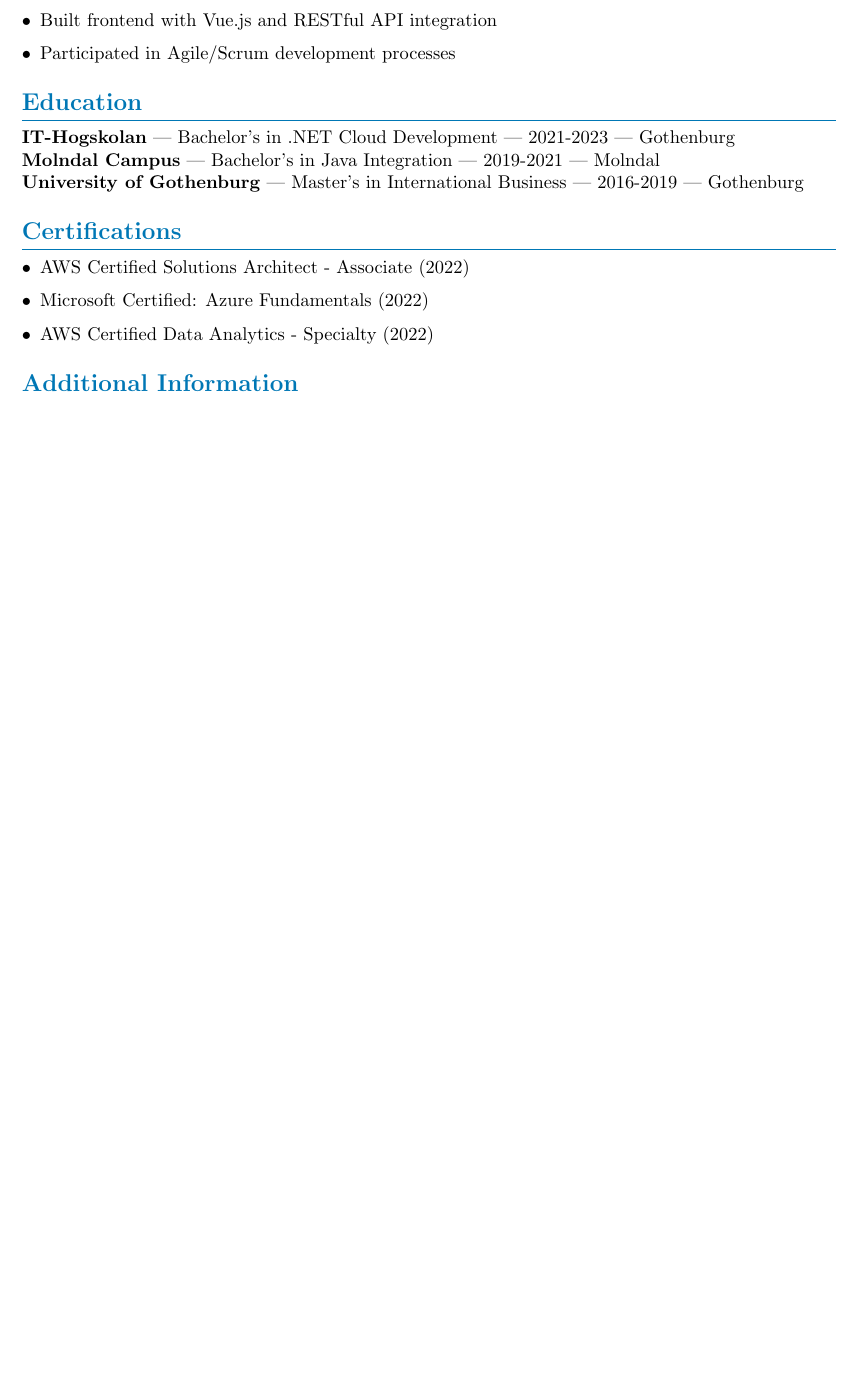
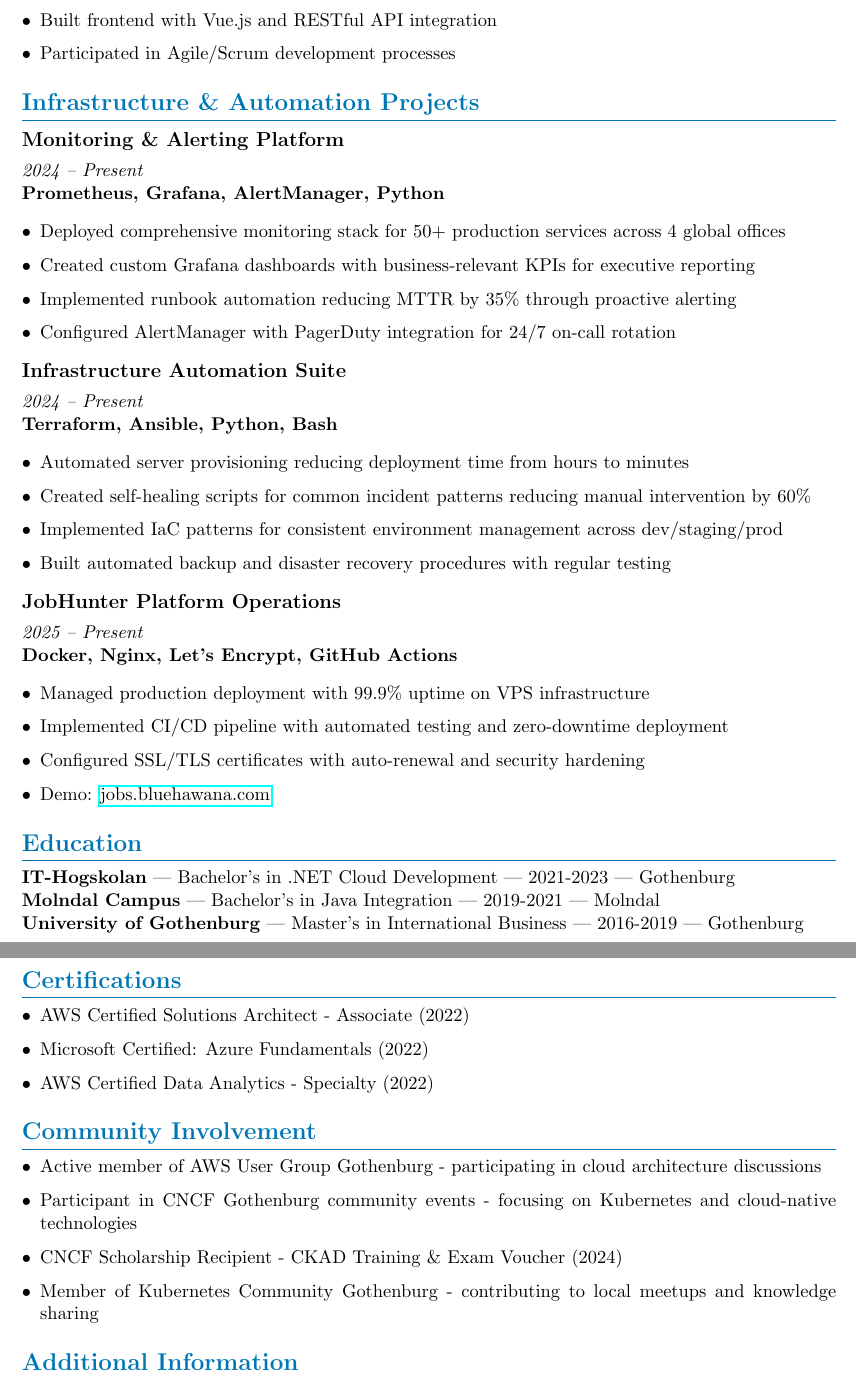
Before and after one commit to bluehawana/JobHunter-Python-TypeScript-GmailRestAPI, a LaTeX CV (templates/cv_templates/incident_management_template.tex): part of page 2 of 2 before the commit and two parts of pages 2 and 3 of 3 after it, the two joined at a grey line, cut so that both start at the same text, the shorter picture padded with empty space. Compiled offline with pdfLaTeX.

Commit message:
Update IT Support template to full-length version with all sections
- Added Infrastructure & Automation Projects section
- Added Education, Certifications, Community Involvement sections
- Changed color to LinkedIn blue (RGB: 0,119,181)
- Now 153 lines (full-length) instead of 112 lines
- Matches the successful CV from 2026-02-04 11:10

```diff
--- a/templates/cv_templates/incident_management_template.tex
+++ b/templates/cv_templates/incident_management_template.tex
@@ -10,7 +10,7 @@
 \pagestyle{empty}
 
 \definecolor{titlecolor}{RGB}{0,119,181}
-\definecolor{darkblue}{RGB}{0,119,181}
+\definecolor{linkedinblue}{RGB}{0,119,181}
 
 \titleformat{\section}{\Large\bfseries\color{titlecolor}}{}{0em}{}[\titlerule]
 \titlespacing*{\section}{0pt}{12pt}{6pt}
@@ -85,6 +85,38 @@
 \item Participated in Agile/Scrum development processes
 \end{itemize}
 
+\section*{Infrastructure \& Automation Projects}
+
+\subsection*{Monitoring \& Alerting Platform}
+\textit{2024 -- Present} \\
+\textbf{Prometheus, Grafana, AlertManager, Python}
+\begin{itemize}[leftmargin=*, itemsep=2pt]
+\item Deployed comprehensive monitoring stack for 50+ production services across 4 global offices
+\item Created custom Grafana dashboards with business-relevant KPIs for executive reporting
+\item Implemented runbook automation reducing MTTR by 35\% through proactive alerting
+\item Configured AlertManager with PagerDuty integration for 24/7 on-call rotation
+\end{itemize}
+
+\subsection*{Infrastructure Automation Suite}
+\textit{2024 -- Present} \\
+\textbf{Terraform, Ansible, Python, Bash}
+\begin{itemize}[leftmargin=*, itemsep=2pt]
+\item Automated server provisioning reducing deployment time from hours to minutes
+\item Created self-healing scripts for common incident patterns reducing manual intervention by 60\%
+\item Implemented IaC patterns for consistent environment management across dev/staging/prod
+\item Built automated backup and disaster recovery procedures with regular testing
+\end{itemize}
+
+\subsection*{JobHunter Platform Operations}
+\textit{2025 -- Present} \\
+\textbf{Docker, Nginx, Let's Encrypt, GitHub Actions}
+\begin{itemize}[leftmargin=*, itemsep=2pt]
+\item Managed production deployment with 99.9\% uptime on VPS infrastructure
+\item Implemented CI/CD pipeline with automated testing and zero-downtime deployment
+\item Configured SSL/TLS certificates with auto-renewal and security hardening
+\item Demo: \href{https://jobs.bluehawana.com}{jobs.bluehawana.com}
+\end{itemize}
+
 \section*{Education}
 
 \textbf{IT-Hogskolan} | Bachelor's in .NET Cloud Development | 2021-2023 | Gothenburg
@@ -101,6 +133,15 @@
 \item AWS Certified Data Analytics - Specialty (2022)
 \end{itemize}
 
+\section*{Community Involvement}
+
+\begin{itemize}[leftmargin=*, itemsep=2pt]
+\item Active member of AWS User Group Gothenburg - participating in cloud architecture discussions
+\item Participant in CNCF Gothenburg community events - focusing on Kubernetes and cloud-native technologies
+\item CNCF Scholarship Recipient - CKAD Training \& Exam Voucher (2024)
+\item Member of Kubernetes Community Gothenburg - contributing to local meetups and knowledge sharing
+\end{itemize}
+
 \section*{Additional Information}
 
 \textbf{Languages:} English (Fluent), Swedish (B2), Chinese (Native)
```
Also changed, not shown: templates/cv_templates/incident_management_template.tex (4 more changed lines).
